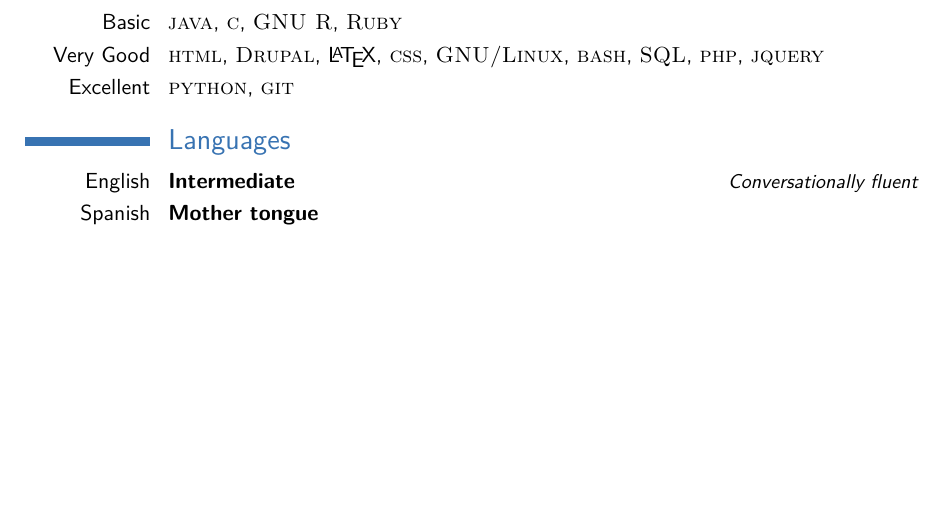
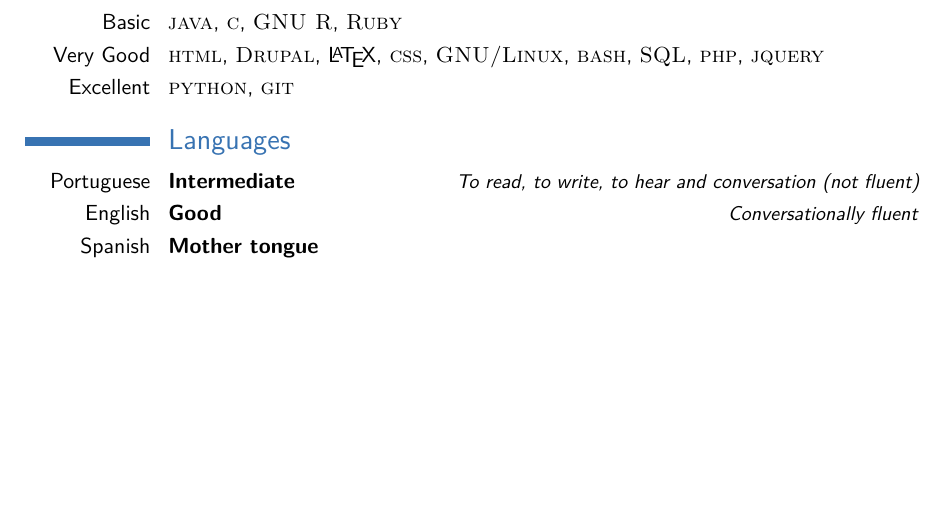
Before and after one commit to davidam/davidam.github.io, a LaTeX CV (docu/cv/cv_davidam.tex): part of page 4 of 4, cut so that both start at the same text. Compiled offline with pdfLaTeX.

Commit message:
docu/cv/cv_davidam.tex: adding portuguese to languages

```diff
--- a/docu/cv/cv_davidam.tex
+++ b/docu/cv/cv_davidam.tex
@@ -184,7 +184,8 @@
 
 \section{Languages}
 
-\cvitemwithcomment{English}{Intermediate}{Conversationally fluent}
+\cvitemwithcomment{Portuguese}{Intermediate}{To read, to write, to hear and conversation (not fluent)}
+\cvitemwithcomment{English}{Good}{Conversationally fluent}
 \cvitemwithcomment{Spanish}{Mother tongue}{}
 
 
```
